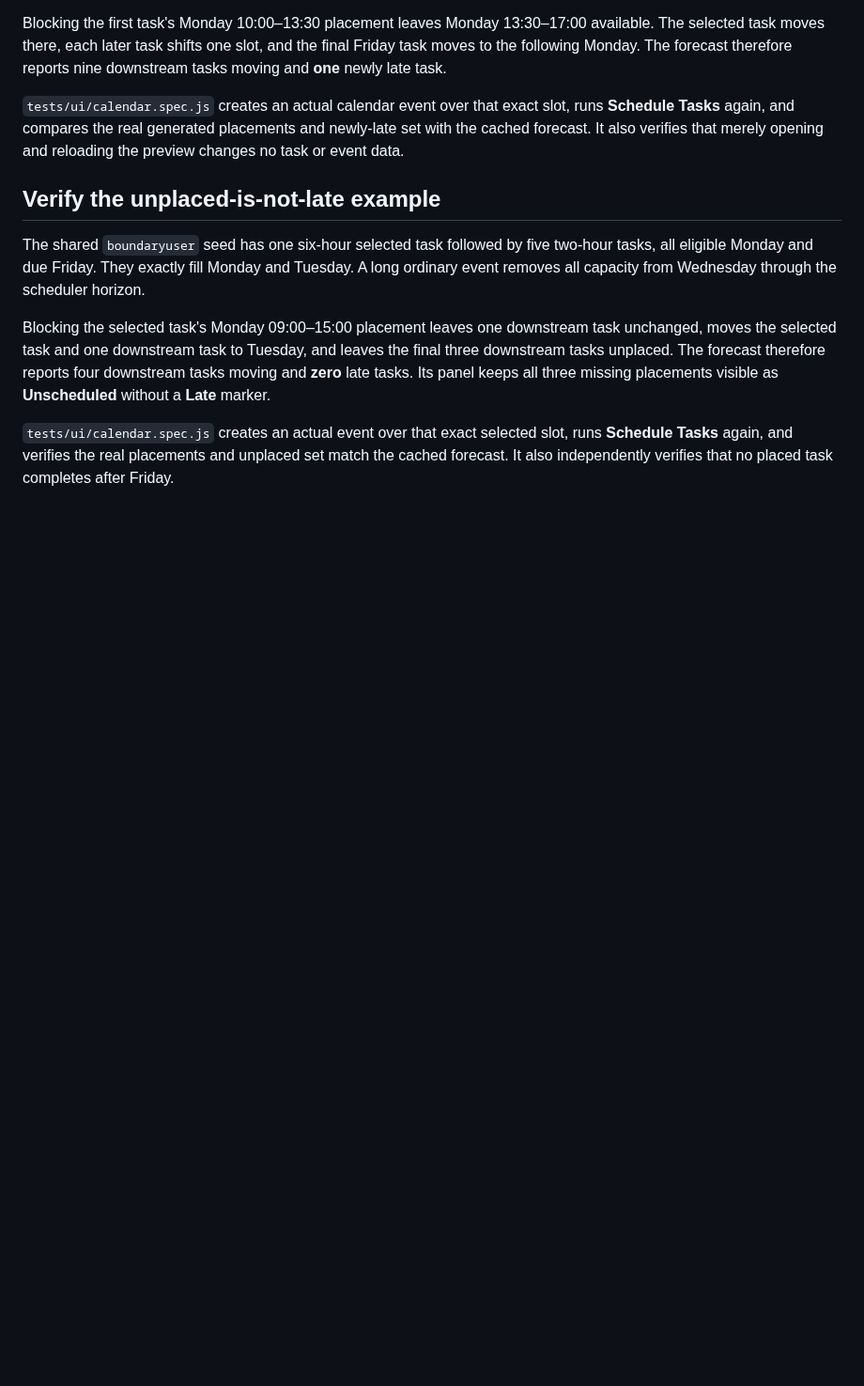
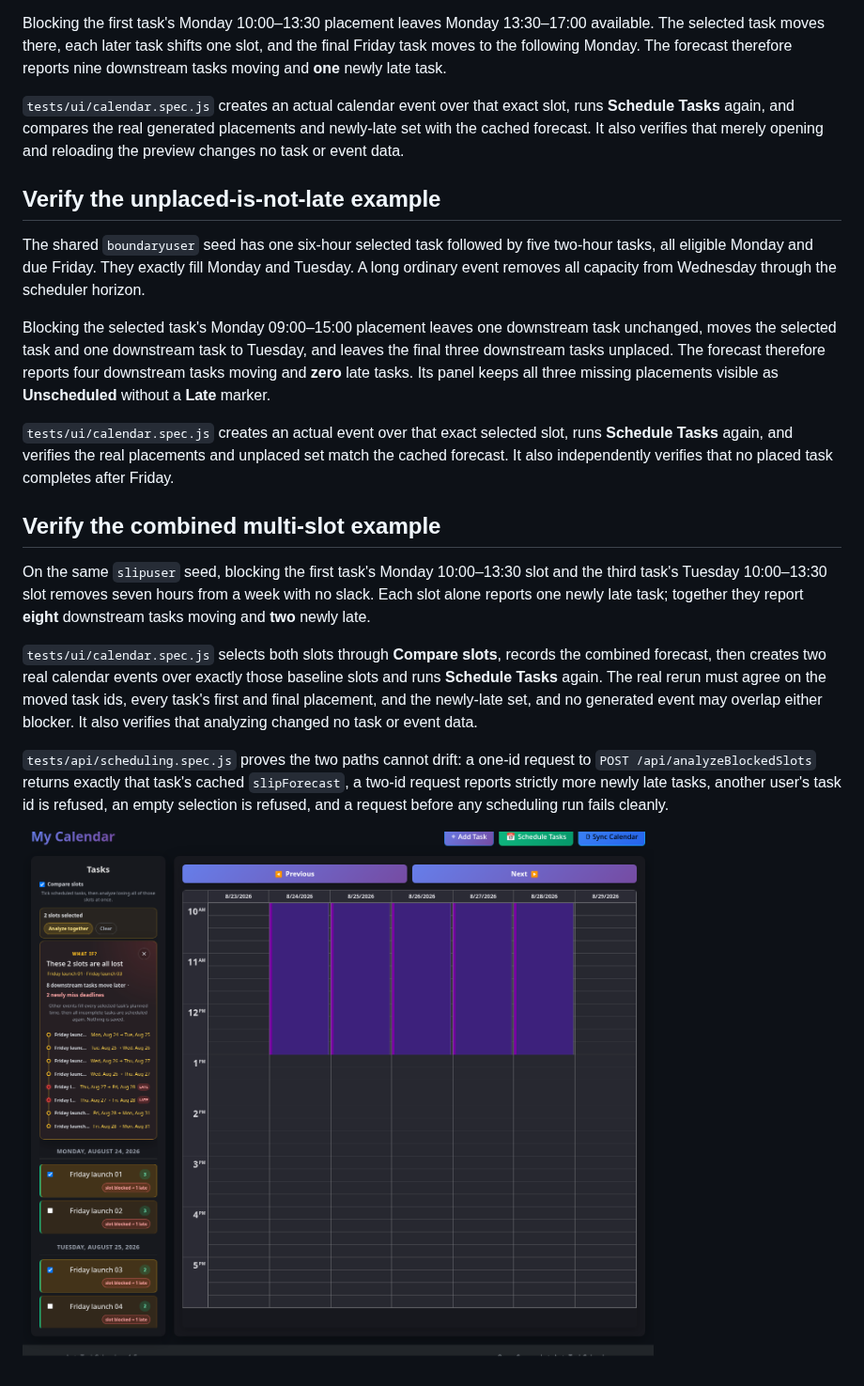
Before and after one commit to craigloewen-msft/AutoTaskCalendar, a Markdown page: docs/TASK_SLIP_FORECAST.md, the part around one of its changes. Shown at 94% size. Rendered like a GitHub page; pictures changed too: docs/images/multi-slot-what-if/04-real-reschedule-matches.png (added); blank space fills up the shorter version.

```diff
--- a/docs/TASK_SLIP_FORECAST.md
+++ b/docs/TASK_SLIP_FORECAST.md
@@ -84,3 +116,13 @@ The shared `boundaryuser` seed has one six-hour selected task followed by five t
 Blocking the selected task's Monday 09:00–15:00 placement leaves one downstream task unchanged, moves the selected task and one downstream task to Tuesday, and leaves the final three downstream tasks unplaced. The forecast therefore reports four downstream tasks moving and **zero** late tasks. Its panel keeps all three missing placements visible as **Unscheduled** without a **Late** marker.
 
 `tests/ui/calendar.spec.js` creates an actual event over that exact selected slot, runs **Schedule Tasks** again, and verifies the real placements and unplaced set match the cached forecast. It also independently verifies that no placed task completes after Friday.
+
+## Verify the combined multi-slot example
+
+On the same `slipuser` seed, blocking the first task's Monday 10:00–13:30 slot and the third task's Tuesday 10:00–13:30 slot removes seven hours from a week with no slack. Each slot alone reports one newly late task; together they report **eight** downstream tasks moving and **two** newly late.
+
+`tests/ui/calendar.spec.js` selects both slots through **Compare slots**, records the combined forecast, then creates two real calendar events over exactly those baseline slots and runs **Schedule Tasks** again. The real rerun must agree on the moved task ids, every task's first and final placement, and the newly-late set, and no generated event may overlap either blocker. It also verifies that analyzing changed no task or event data.
+
+`tests/api/scheduling.spec.js` proves the two paths cannot drift: a one-id request to `POST /api/analyzeBlockedSlots` returns exactly that task's cached `slipForecast`, a two-id request reports strictly more newly late tasks, another user's task id is refused, an empty selection is refused, and a request before any scheduling run fails cleanly.
+
+![The real calendar after blocking both slots](images/multi-slot-what-if/04-real-reschedule-matches.png)
```
Also changed, not shown: other parts of docs/TASK_SLIP_FORECAST.md (+42 -10 lines), docs/images/multi-slot-what-if/01-single-slot-forecast.png (added), docs/images/multi-slot-what-if/02-two-slots-selected.png (added), docs/images/multi-slot-what-if/03-combined-forecast.png (added), tasks/00063-p1-done--multi-slot-what-if-analysis.md (renamed from tasks/00063-p1-in-progress--multi-slot-what-if-analysis.md), 6 other files.
